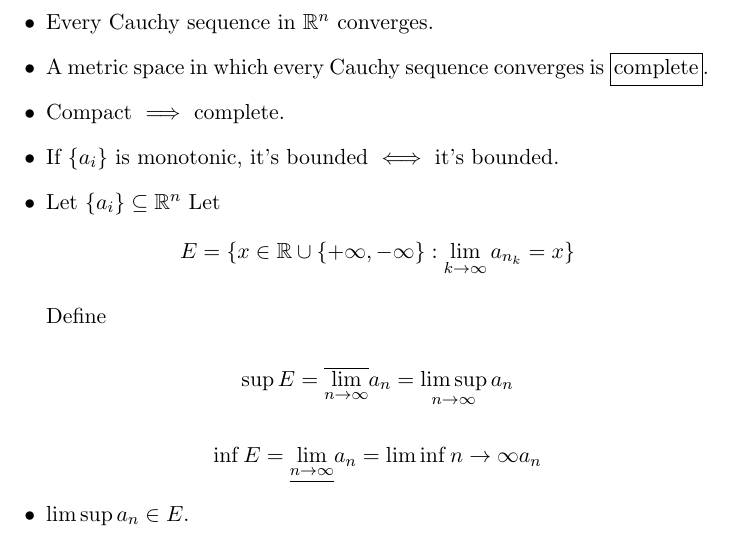
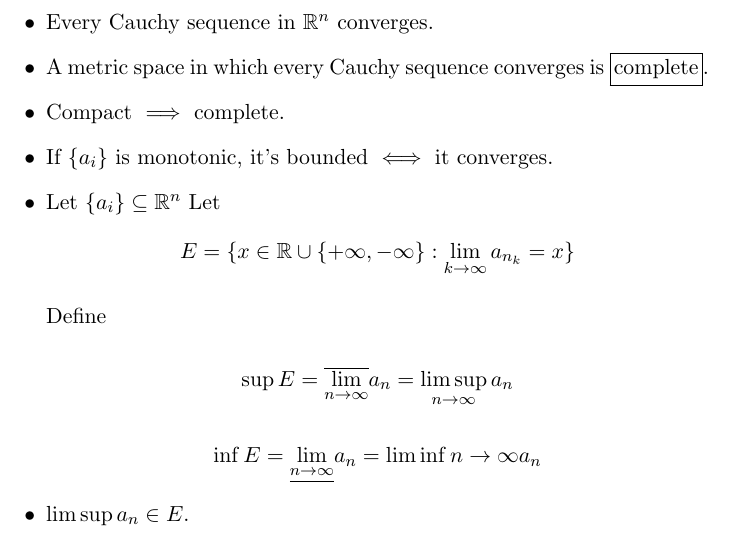
Before and after one commit to bmalehorn/21-355-lemmas, a LaTeX document (lemmas.tex): part of page 3 of 6, cut so that both start at the same text. Compiled offline with pdfLaTeX.

Commit message:
it's bounded fix

```diff
--- a/lemmas.tex
+++ b/lemmas.tex
@@ -108,7 +108,7 @@ These are things we should be fairly comfortable with.
 
 \item Compact $\implies$ complete.
 
-\item If $\{a_i\}$ is monotonic, it's bounded $\iff$ it's bounded.
+\item If $\{a_i\}$ is monotonic, it's bounded $\iff$ it converges.
 
 \item Let $\{a_i\} \subseteq \reals^n$ Let
   $$E = \{x \in \reals \cup \{+\infty, -\infty\} : \lim_{k\rightarrow \infty}
```
